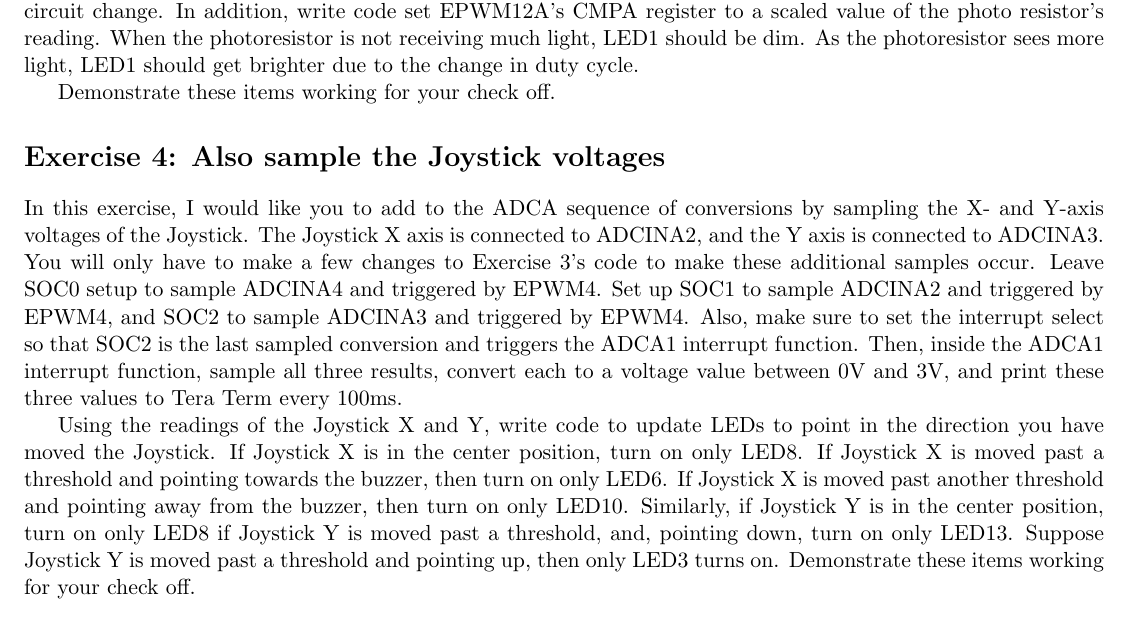
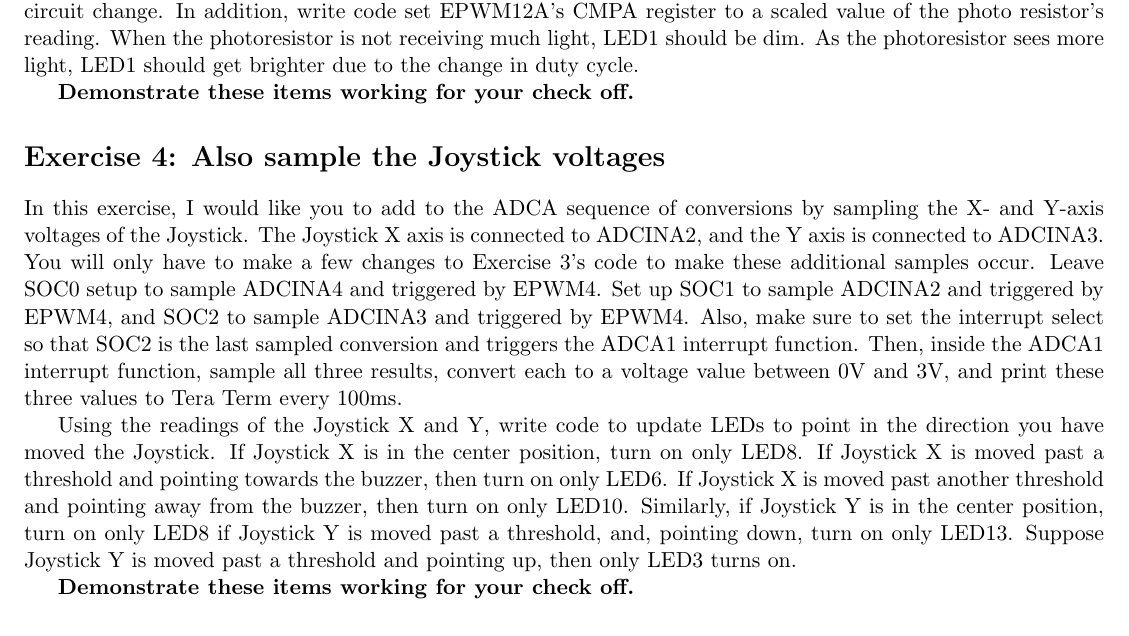
Before and after one commit to Marius-Juston/SE-423---Class-Material, a LaTeX problem sheet (Homeworks/HW2.tex): part of page 7 of 9, cut so that both start at the same text. Compiled offline with pdfLaTeX.

Commit message:
bolded demonstrate here

```diff
--- a/Homeworks/HW2.tex
+++ b/Homeworks/HW2.tex
@@ -388,13 +388,15 @@ Furthermore, perform the following steps (\textit{some of these steps have alrea
 %
 Place your hand over the photo resistor and use a flashlight to observe the voltage output of your photo resistor circuit change. In addition, write code set EPWM12A’s CMPA register to a scaled value of the photo resistor’s reading. When the photoresistor is not receiving much light, LED1 should be dim. As the photoresistor sees more light, LED1 should get brighter due to the change in duty cycle.
 
-Demonstrate these items working for your check off.
+\textbf{Demonstrate these items working for your check off.}
 
 \Ex[Also sample the Joystick voltages]
 
 In this exercise, I would like you to add to the ADCA sequence of conversions by sampling the X- and Y-axis voltages of the Joystick. The Joystick X axis is connected to ADCINA2, and the Y axis is connected to ADCINA3. You will only have to make a few changes to Exercise 3’s code to make these additional samples occur. Leave SOC0 setup to sample ADCINA4 and triggered by EPWM4. Set up SOC1 to sample ADCINA2 and triggered by EPWM4, and SOC2 to sample ADCINA3 and triggered by EPWM4. Also, make sure to set the interrupt select so that SOC2 is the last sampled conversion and triggers the ADCA1 interrupt function. Then, inside the ADCA1 interrupt function, sample all three results, convert each to a voltage value between 0V and 3V, and print these three values to Tera Term every 100ms.
 
-Using the readings of the Joystick X and Y, write code to update LEDs to point in the direction you have moved the Joystick. If Joystick X is in the center position, turn on only LED8. If Joystick X is moved past a threshold and pointing towards the buzzer, then turn on only LED6. If Joystick X is moved past another threshold and pointing away from the buzzer, then turn on only LED10. Similarly, if Joystick Y is in the center position, turn on only LED8 if Joystick Y is moved past a threshold, and, pointing down, turn on only LED13. Suppose Joystick Y is moved past a threshold and pointing up, then only LED3 turns on. Demonstrate these items working for your check off.
+Using the readings of the Joystick X and Y, write code to update LEDs to point in the direction you have moved the Joystick. If Joystick X is in the center position, turn on only LED8. If Joystick X is moved past a threshold and pointing towards the buzzer, then turn on only LED6. If Joystick X is moved past another threshold and pointing away from the buzzer, then turn on only LED10. Similarly, if Joystick Y is in the center position, turn on only LED8 if Joystick Y is moved past a threshold, and, pointing down, turn on only LED13. Suppose Joystick Y is moved past a threshold and pointing up, then only LED3 turns on.
+
+\textbf{Demonstrate these items working for your check off.}
 
 \Ex[SPI timing diagram]
 
```
